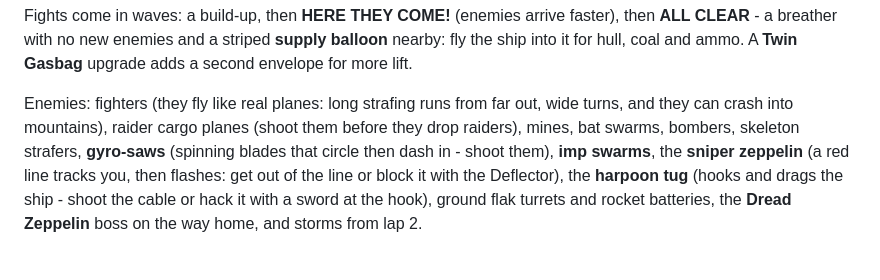
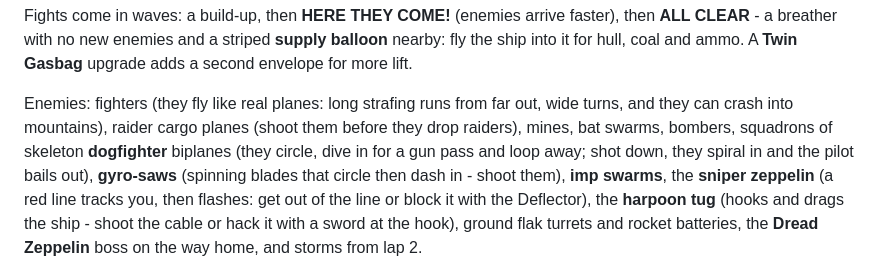
Before and after one commit to NUTELLA-DAD/QR-PHONE-GAME, a Markdown page: README.md, the part around the change. Drawn GitHub-style.

Commit message:
README: dogfighters
Co-Authored-By: Claude Opus 5.5 <noreply@anthropic.com>

```diff
--- a/README.md
+++ b/README.md
@@ -83,7 +83,7 @@ into it for hull, coal and ammo. A **Twin Gasbag** upgrade adds a second envelop
 
 Enemies: fighters (they fly like real planes: long strafing runs from far out, wide turns,
 and they can crash into mountains), raider cargo planes (shoot them before they drop raiders), mines, bat swarms,
-bombers, skeleton strafers, **gyro-saws** (spinning blades that circle then dash in - shoot
+bombers, squadrons of skeleton **dogfighter** biplanes (they circle, dive in for a gun pass and loop away; shot down, they spiral in and the pilot bails out), **gyro-saws** (spinning blades that circle then dash in - shoot
 them), **imp swarms**, the **sniper zeppelin** (a red line tracks you, then flashes: get out of
 the line or block it with the Deflector), the **harpoon tug** (hooks and drags the ship - shoot
 the cable or hack it with a sword at the hook), ground flak turrets and rocket batteries, the **Dread Zeppelin** boss
```
